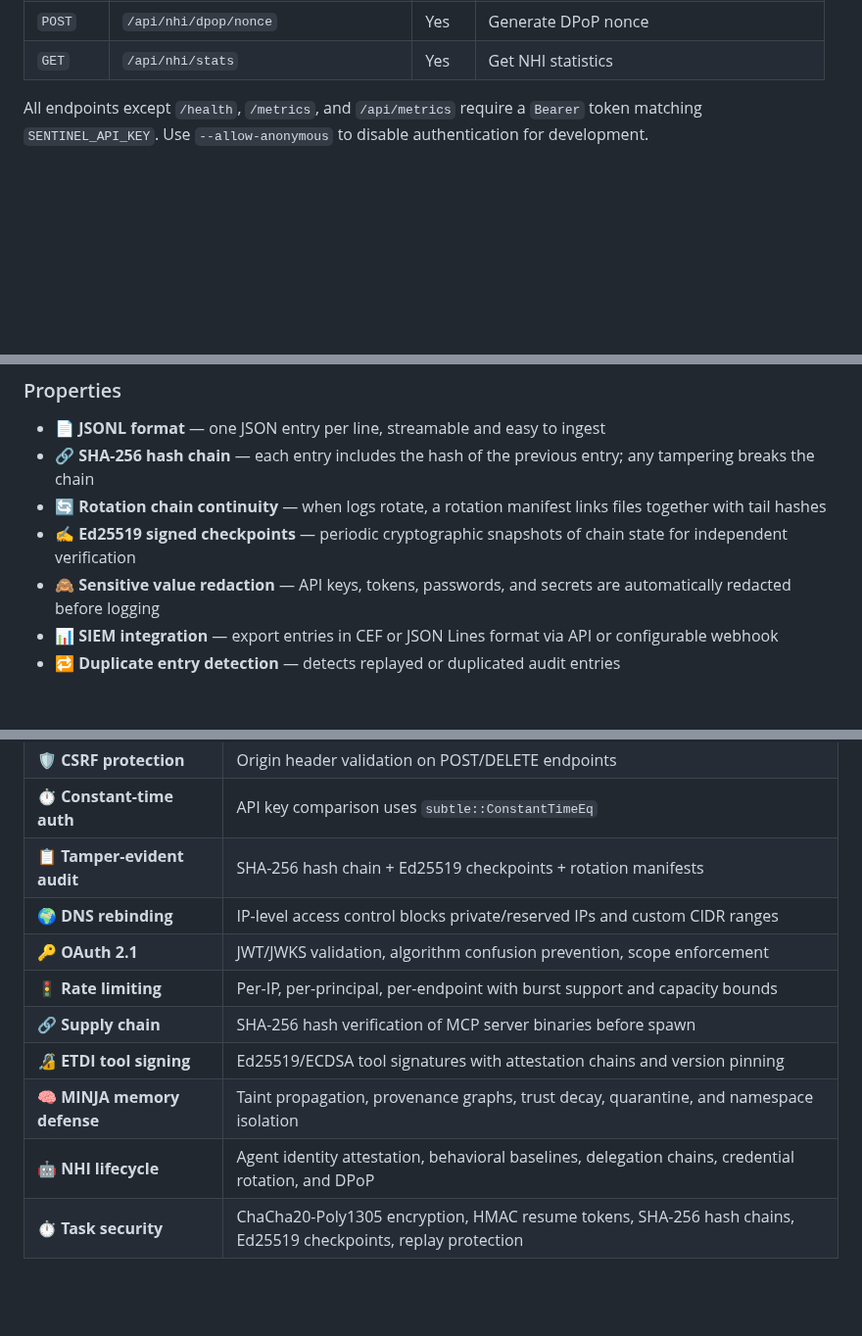
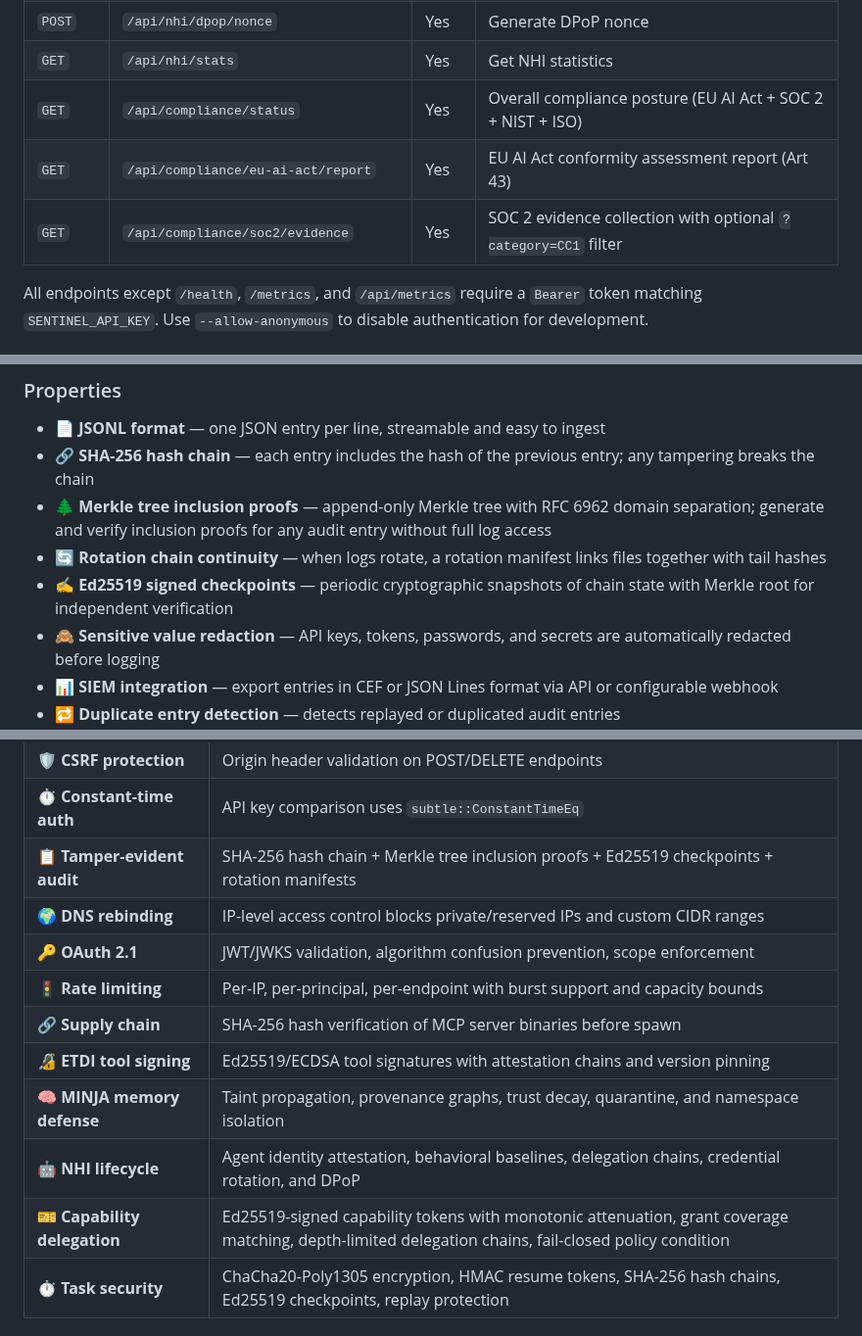
Before and after one commit to vellaveto/vellaveto, a Markdown page: README.md, 3 parts joined by grey strips. Shown at 98% size. Drawn GitHub-style; blank space fills up the shorter version.

```diff
--- a/README.md
+++ b/README.md
@@ -743,6 +746,9 @@ Security defaults and guardrails:
 | `GET` | `/api/nhi/expiring` | Yes | Get identities expiring soon |
 | `POST` | `/api/nhi/dpop/nonce` | Yes | Generate DPoP nonce |
 | `GET` | `/api/nhi/stats` | Yes | Get NHI statistics |
+| `GET` | `/api/compliance/status` | Yes | Overall compliance posture (EU AI Act + SOC 2 + NIST + ISO) |
+| `GET` | `/api/compliance/eu-ai-act/report` | Yes | EU AI Act conformity assessment report (Art 43) |
+| `GET` | `/api/compliance/soc2/evidence` | Yes | SOC 2 evidence collection with optional `?category=CC1` filter |
 
 All endpoints except `/health`, `/metrics`, and `/api/metrics` require a `Bearer` token matching `SENTINEL_API_KEY`. Use `--allow-anonymous` to disable authentication for development.
 
@@ -813,8 +819,9 @@ Every policy decision is logged to a tamper-evident audit trail.
 
 - 📄 **JSONL format** — one JSON entry per line, streamable and easy to ingest
 - 🔗 **SHA-256 hash chain** — each entry includes the hash of the previous entry; any tampering breaks the chain
+- 🌲 **Merkle tree inclusion proofs** — append-only Merkle tree with RFC 6962 domain separation; generate and verify inclusion proofs for any audit entry without full log access
 - 🔄 **Rotation chain continuity** — when logs rotate, a rotation manifest links files together with tail hashes
-- ✍️ **Ed25519 signed checkpoints** — periodic cryptographic snapshots of chain state for independent verification
+- ✍️ **Ed25519 signed checkpoints** — periodic cryptographic snapshots of chain state with Merkle root for independent verification
 - 🙈 **Sensitive value redaction** — API keys, tokens, passwords, and secrets are automatically redacted before logging
 - 📊 **SIEM integration** — export entries in CEF or JSON Lines format via API or configurable webhook
 - 🔁 **Duplicate entry detection** — detects replayed or duplicated audit entries
@@ -903,7 +910,7 @@ Environment variables override values set in the config file.
 | 🤝 **Cross-agent security** | Agent trust graph, Ed25519 message signing, privilege escalation detection |
 | 🛡️ **CSRF protection** | Origin header validation on POST/DELETE endpoints |
 | ⏱️ **Constant-time auth** | API key comparison uses `subtle::ConstantTimeEq` |
-| 📋 **Tamper-evident audit** | SHA-256 hash chain + Ed25519 checkpoints + rotation manifests |
+| 📋 **Tamper-evident audit** | SHA-256 hash chain + Merkle tree inclusion proofs + Ed25519 checkpoints + rotation manifests |
 | 🌍 **DNS rebinding** | IP-level access control blocks private/reserved IPs and custom CIDR ranges |
 | 🔑 **OAuth 2.1** | JWT/JWKS validation, algorithm confusion prevention, scope enforcement |
 | 🚦 **Rate limiting** | Per-IP, per-principal, per-endpoint with burst support and capacity bounds |
@@ -911,6 +918,7 @@ Environment variables override values set in the config file.
 | 🔏 **ETDI tool signing** | Ed25519/ECDSA tool signatures with attestation chains and version pinning |
 | 🧠 **MINJA memory defense** | Taint propagation, provenance graphs, trust decay, quarantine, and namespace isolation |
 | 🤖 **NHI lifecycle** | Agent identity attestation, behavioral baselines, delegation chains, credential rotation, and DPoP |
+| 🎫 **Capability delegation** | Ed25519-signed capability tokens with monotonic attenuation, grant coverage matching, depth-limited delegation chains, fail-closed policy condition |
 | ⏱️ **Task security** | ChaCha20-Poly1305 encryption, HMAC resume tokens, SHA-256 hash chains, Ed25519 checkpoints, replay protection |
 
 ### 🔬 Security Audit
```
Also changed, not shown: other parts of README.md (+27 -6 lines).
